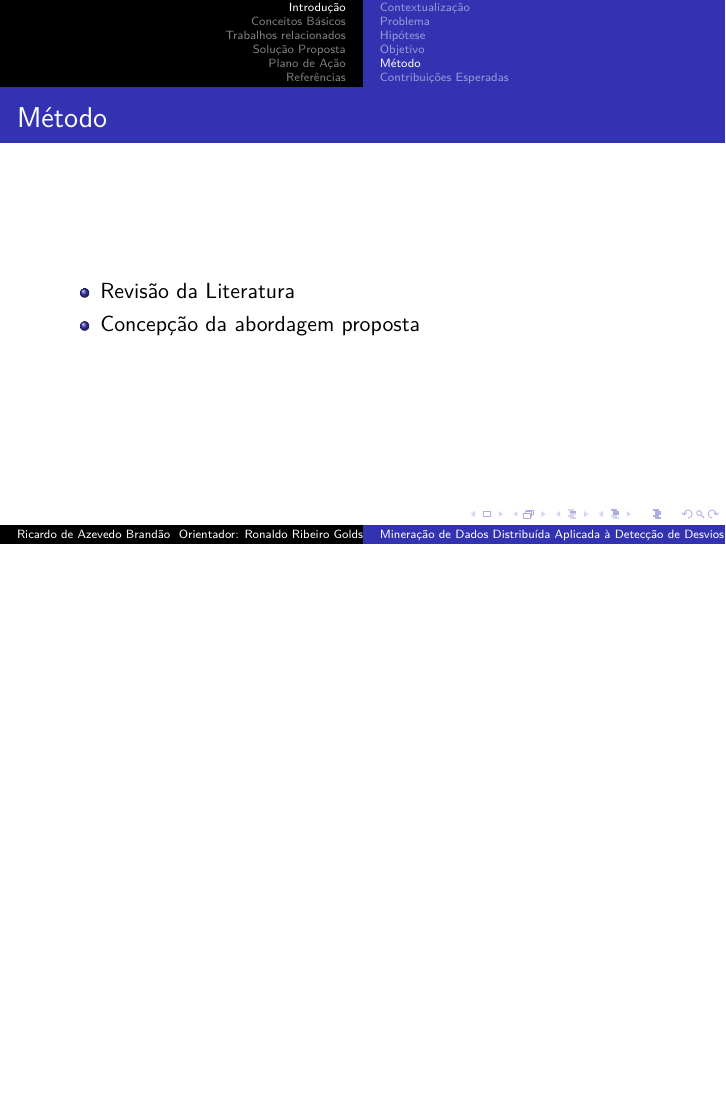
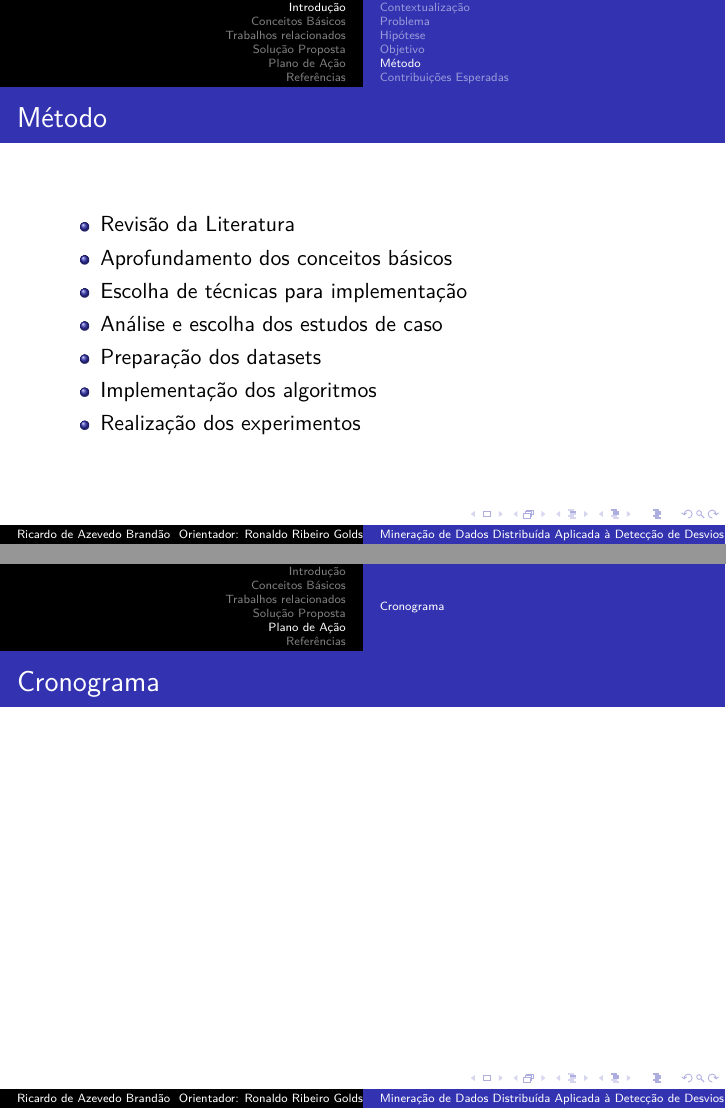
Before and after one commit to programonauta/presentation-datamining-IoT, LaTeX slides (presentation_prop.tex): page 9 of 16 before the commit and pages 9 and 16 of 17 after it, the two joined at a grey line, the shorter picture padded with empty space. Compiled offline with pdfLaTeX.

Commit message:
Update on Overleaf.

```diff
--- a/presentation_prop.tex
+++ b/presentation_prop.tex
@@ -124,7 +124,12 @@
 	\frametitle{Método}
      \begin{itemize}
         	\item Revisão da Literatura
-            \item Concepção da abordagem proposta
+            \item Aprofundamento dos conceitos básicos
+            \item Escolha de técnicas para implementação
+            \item Análise e escolha dos estudos de caso
+            \item Preparação dos datasets
+            \item Implementação dos algoritmos
+            \item Realização dos experimentos
 		\end{itemize}
 
 \end{frame}
@@ -208,6 +213,10 @@
 \subsection{Atividades}
 
 \subsection{Cronograma}
+\begin{frame}
+	\frametitle{Cronograma}
+\end{frame}
+
 
 \section {Referências}
 \begin{frame}
```
Also changed, not shown: presentation_prop.tex (2 more changed lines).
